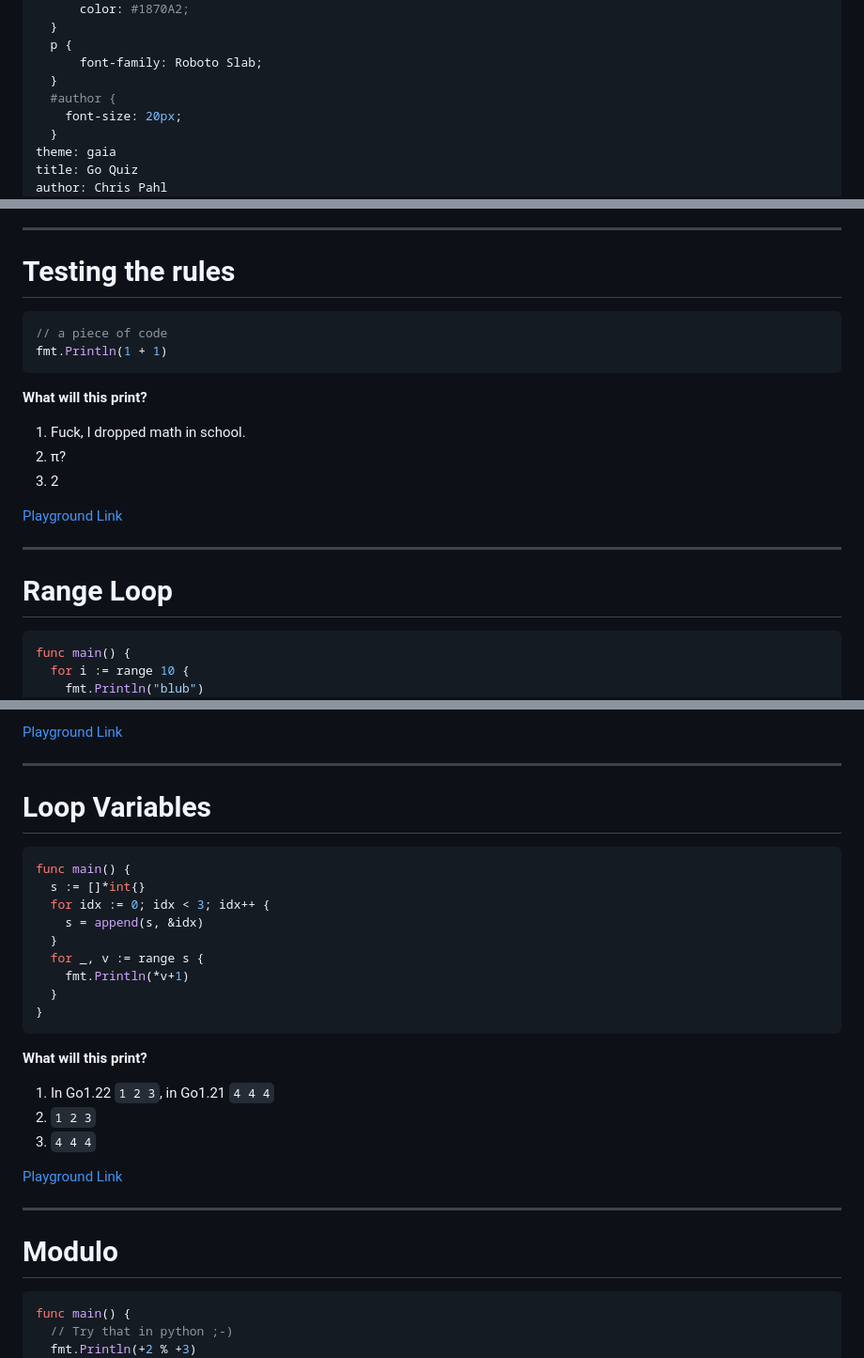
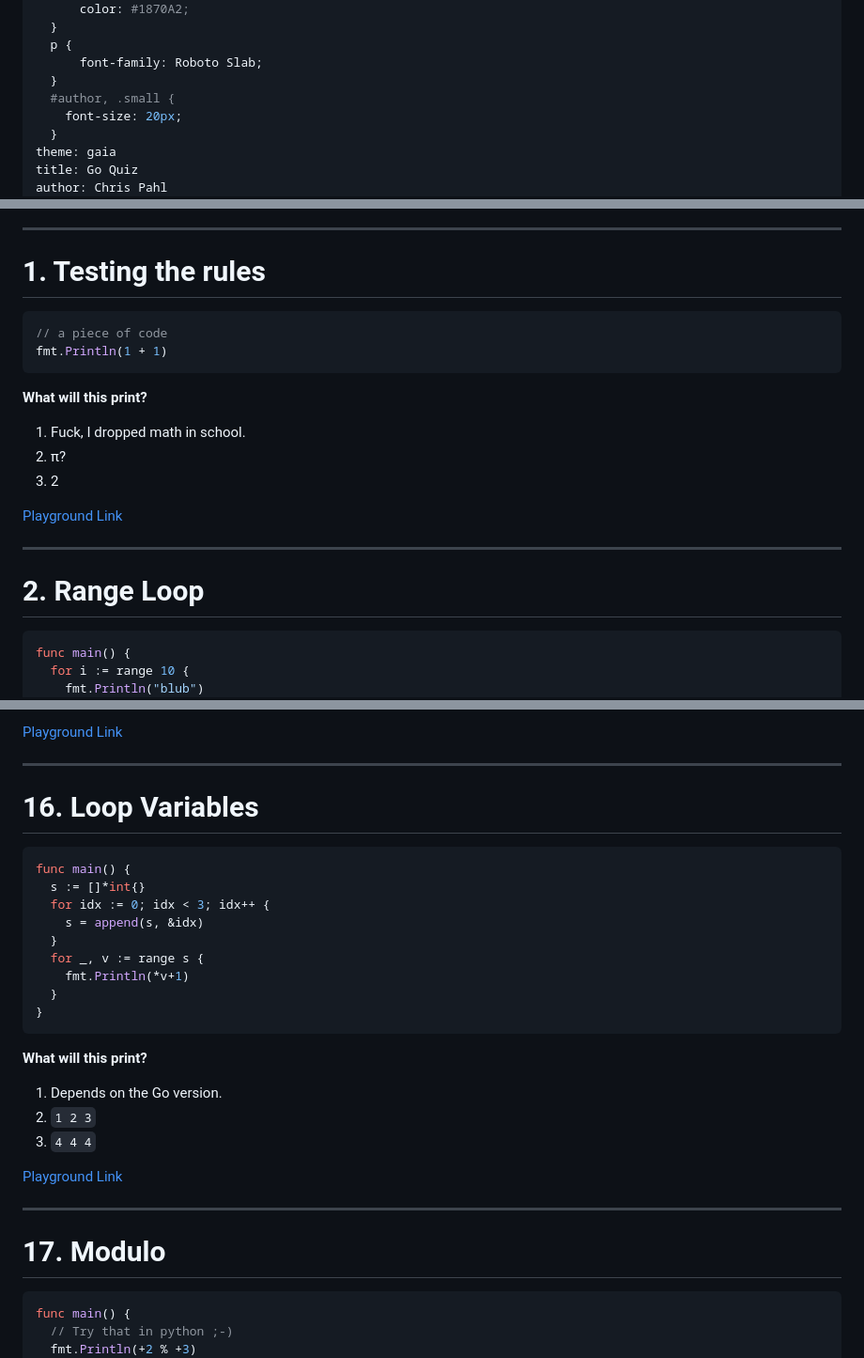
Before and after one commit to sahib/misc, a Markdown page: go-quiz/slides.md, 3 parts joined by grey strips. Shown at 94% size. Rendered like a GitHub page.

```diff
--- a/go-quiz/slides.md
+++ b/go-quiz/slides.md
@@ -13,7 +13,7 @@ style: |
   p {
       font-family: Roboto Slab;
   }
-  #author {
+  #author, .small {
     font-size: 20px;
   }
 theme: gaia
@@ -56,7 +56,7 @@ We'll do this as a proper quiz, so in the end there will be a winner!
 
 ----
 
-# Testing the rules
+# 1. Testing the rules
 
 <div class="columns">
 <div>
@@ -86,7 +86,7 @@ Everyone who guessed it right gets one point.
 
 ----
 
-# Range Loop
+# 2. Range Loop
 
 <div class="columns">
 <div>
@@ -593,7 +591,7 @@ The syntax with the two colons is the cap syntax. It can be used to re-cap a sli
 
 ----
 
-# Loop Variables
+# 16. Loop Variables
 
 <div class="columns">
 <div>
@@ -615,7 +613,7 @@ func main() {
 
 **What will this print?**
 
-1. In Go1.22 `1 2 3`, in Go1.21 `4 4 4`
+1. Depends on the Go version.
 2. `1 2 3`
 3. `4 4 4`
 
@@ -630,7 +628,7 @@ Now, a new loop variable is created, which it works as expected.
 
 ----
 
-# Modulo
+# 17. Modulo
 
 <div class="columns">
 <div>
```
Also changed, not shown: other parts of go-quiz/slides.md (+28 -28 lines).
